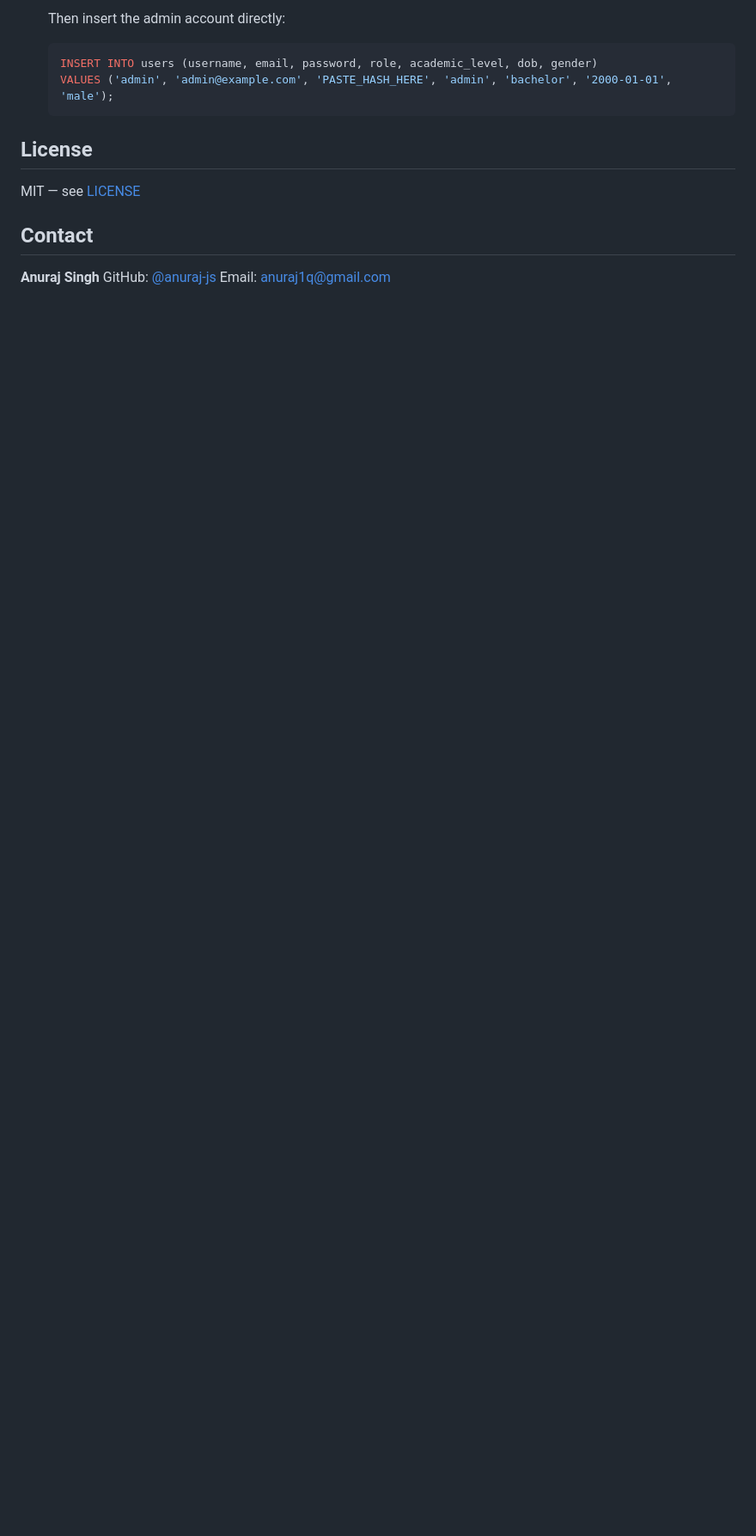
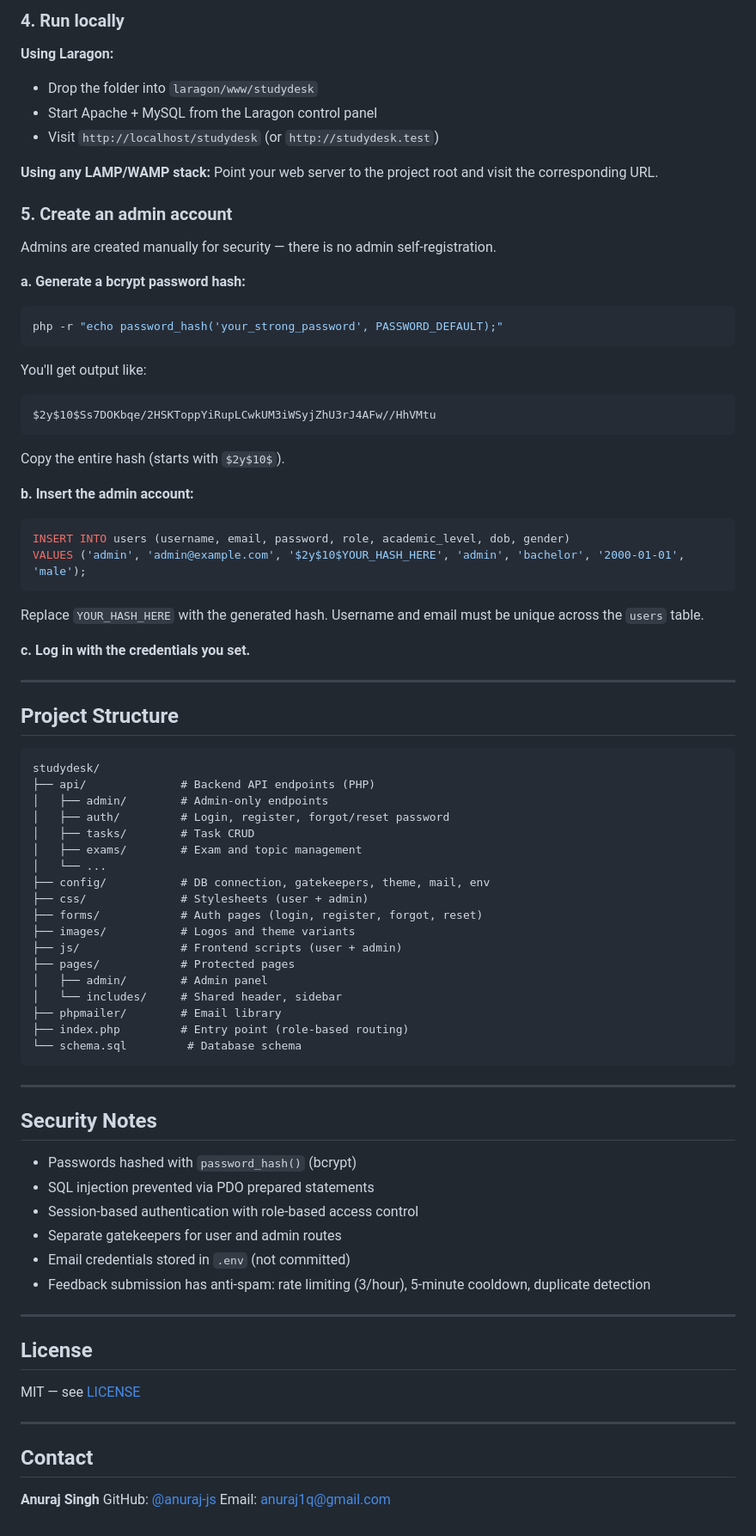
Before and after one commit to anuraj-js/studydesk, a Markdown page: README.md, the part around one of its changes. Shown at 86% size. Drawn GitHub-style; blank space fills up the shorter version.

````diff
--- a/README.md
+++ b/README.md
@@ -72,13 +78,85 @@ No frontend/backend framework — a deliberate choice to keep the stack simple a
 
-   Then insert the admin account directly:
-   ```sql
-   INSERT INTO users (username, email, password, role, academic_level, dob, gender)
-   VALUES ('admin', 'admin@example.com', 'PASTE_HASH_HERE', 'admin', 'bachelor', '2000-01-01', 'male');
-   ```
+### 4. Run locally
+
+**Using Laragon:**
+- Drop the folder into `laragon/www/studydesk`
+- Start Apache + MySQL from the Laragon control panel
+- Visit `http://localhost/studydesk` (or `http://studydesk.test`)
+
+**Using any LAMP/WAMP stack:** Point your web server to the project root and visit the corresponding URL.
+
+### 5. Create an admin account
+
+Admins are created manually for security — there is no admin self-registration.
+
+**a. Generate a bcrypt password hash:**
+
+```bash
+php -r "echo password_hash('your_strong_password', PASSWORD_DEFAULT);"
+```
+
+You'll get output like:
+
+```
+$2y$10$Ss7DOKbqe/2HSKToppYiRupLCwkUM3iWSyjZhU3rJ4AFw//HhVMtu
+```
+
+Copy the entire hash (starts with `$2y$10$`).
+
+**b. Insert the admin account:**
+
+```sql
+INSERT INTO users (username, email, password, role, academic_level, dob, gender)
+VALUES ('admin', 'admin@example.com', '$2y$10$YOUR_HASH_HERE', 'admin', 'bachelor', '2000-01-01', 'male');
+```
+
+Replace `YOUR_HASH_HERE` with the generated hash. Username and email must be unique across the `users` table.
+
+**c. Log in with the credentials you set.**
+
+---
+
+## Project Structure
+
+```
+studydesk/
+├── api/              # Backend API endpoints (PHP)
+│   ├── admin/        # Admin-only endpoints
+│   ├── auth/         # Login, register, forgot/reset password
+│   ├── tasks/        # Task CRUD
+│   ├── exams/        # Exam and topic management
+│   └── ...
+├── config/           # DB connection, gatekeepers, theme, mail, env
+├── css/              # Stylesheets (user + admin)
+├── forms/            # Auth pages (login, register, forgot, reset)
+├── images/           # Logos and theme variants
+├── js/               # Frontend scripts (user + admin)
+├── pages/            # Protected pages
+│   ├── admin/        # Admin panel
+│   └── includes/     # Shared header, sidebar
+├── phpmailer/        # Email library
+├── index.php         # Entry point (role-based routing)
+└── schema.sql         # Database schema
+```
+
+---
+
+## Security Notes
+
+- Passwords hashed with `password_hash()` (bcrypt)
+- SQL injection prevented via PDO prepared statements
+- Session-based authentication with role-based access control
+- Separate gatekeepers for user and admin routes
+- Email credentials stored in `.env` (not committed)
+- Feedback submission has anti-spam: rate limiting (3/hour), 5-minute cooldown, duplicate detection
+
+---
 
 ## License
 
 MIT — see [LICENSE](LICENSE)
+
+---
 
 ## Contact
 
````
Also changed, not shown: other parts of README.md (+53 -47 lines).
